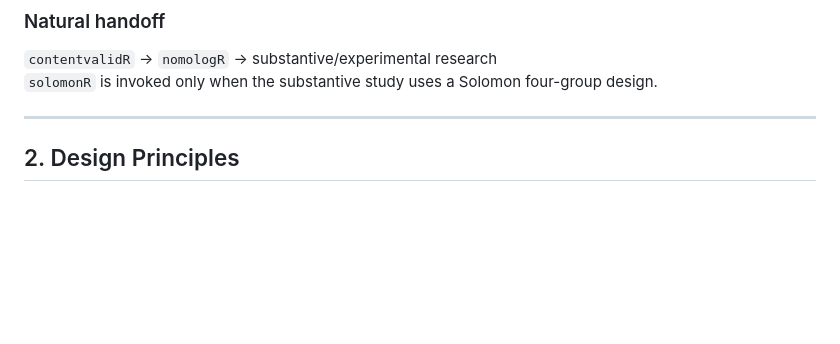
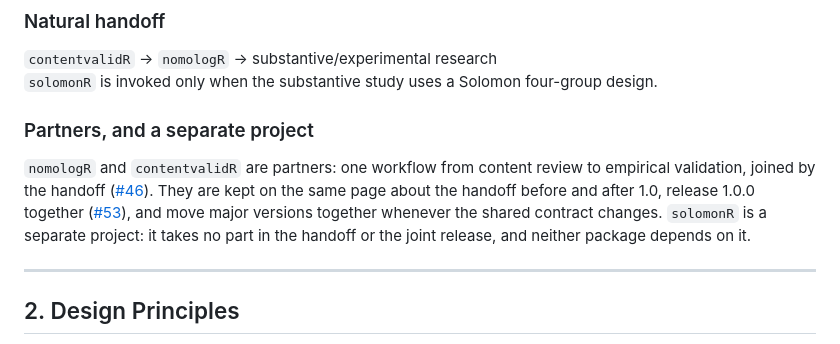
Before and after one commit to JUhalt/nomologR, a Markdown page: ROADMAP.md, the part around the change. GitHub-like rendering; blank space fills up the shorter version.

Commit message:
ROADMAP: nomologR and contentvalidR are partners; solomonR is separate (#53)
Co-Authored-By: Claude Opus 5.5 <noreply@anthropic.com>

```diff
--- a/ROADMAP.md
+++ b/ROADMAP.md
@@ -48,6 +48,16 @@ The JUhalt measurement/design ecosystem should remain intentionally modular:
 `contentvalidR` → `nomologR` → substantive/experimental research
 `solomonR` is invoked only when the substantive study uses a Solomon four-group design.
 
+### Partners, and a separate project
+
+`nomologR` and `contentvalidR` are partners: one workflow from content review
+to empirical validation, joined by the handoff
+([#46](https://github.com/JUhalt/nomologR/issues/46)). They are kept on the
+same page about the handoff before and after 1.0, release 1.0.0 together
+([#53](https://github.com/JUhalt/nomologR/issues/53)), and move major versions
+together whenever the shared contract changes. `solomonR` is a separate
+project: it takes no part in the handoff or the joint release, and neither
+package depends on it.
 ***
 ## 2. Design Principles
 
```
